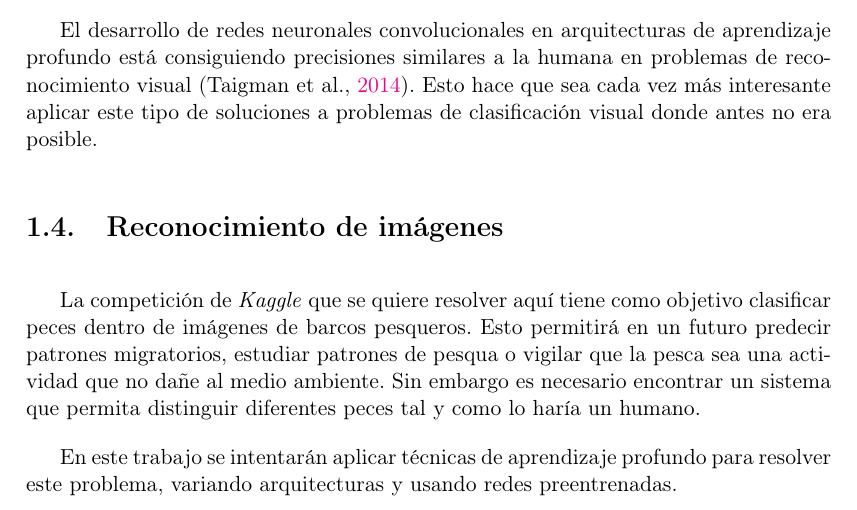
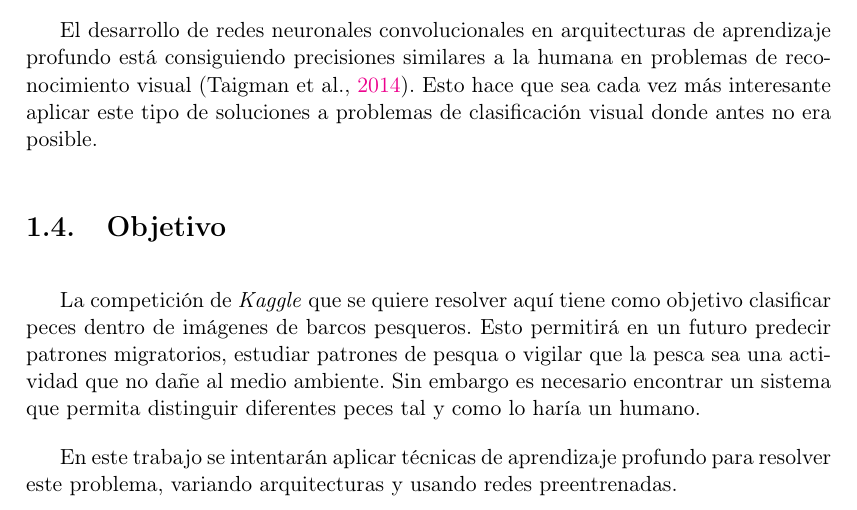
Before and after one commit to marhs/fisheries-monitoring-deep-learning, a LaTeX thesis (thesis/main.tex, which reads thesis/Chapters/1-intro.tex): part of page 13 of 66, cut so that both start at the same text. Compiled offline with pdfLaTeX.

Commit message:
Post-final fix

```diff
--- a/thesis/Chapters/1-intro.tex
+++ b/thesis/Chapters/1-intro.tex
@@ -132,7 +132,7 @@ problemas de reconocimiento visual \parencite{taigman}. Esto hace que sea cada
 vez más interesante aplicar este tipo de soluciones a problemas de
 clasificación visual donde antes no era posible.
 
-\section{Reconocimiento de imágenes}
+\section{Objetivo}
 
 La competición de \textit{Kaggle} que se quiere resolver aquí tiene como
 objetivo clasificar peces dentro de imágenes de barcos pesqueros. Esto
--- a/thesis/main.tex
+++ b/thesis/main.tex
@@ -126,7 +126,7 @@ aboveskip=2em
 \subject{Artificial Intelligence} % Your subject area, this is not currently used anywhere in the template, print it elsewhere with \subjectname
 \keywords{} % Keywords for your thesis, this is not currently used anywhere in the template, print it elsewhere with \keywordnames
 \university{\href{http://www.us.es}{Universidad de Sevilla}} % Your university's name and URL, this is used in the title page and abstract, print it elsewhere with \univname
-\department{\href{http://department.university.com}{Departamento de Ciencias de la Computación e Inteligencia Artificial}} % Your department's name and URL, this is used in the title page and abstract, print it elsewhere with \deptname
+\department{\href{http://www.cs.us.es/}{Departamento de Ciencias de la Computación e Inteligencia Artificial}} % Your department's name and URL, this is used in the title page and abstract, print it elsewhere with \deptname
 \faculty{\href{http://faculty.university.com}{Nombre del la facultad}} % Your faculty's name and URL, this is used in the title page and abstract, print it elsewhere with \facname
 
 \AtBeginDocument{
```
